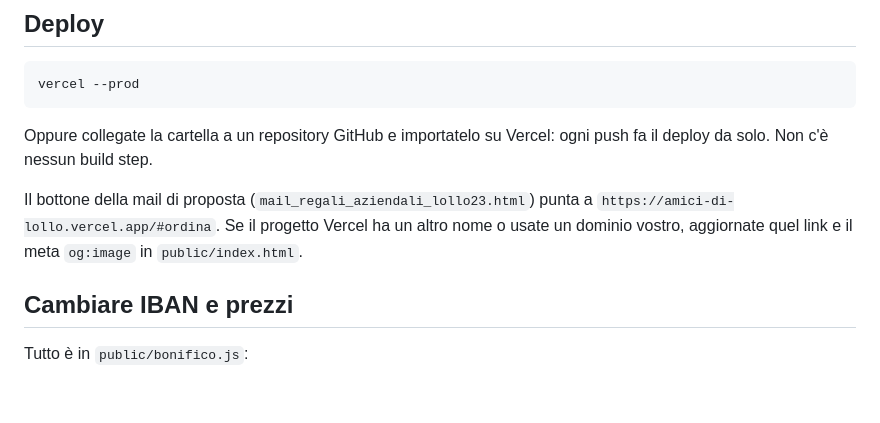
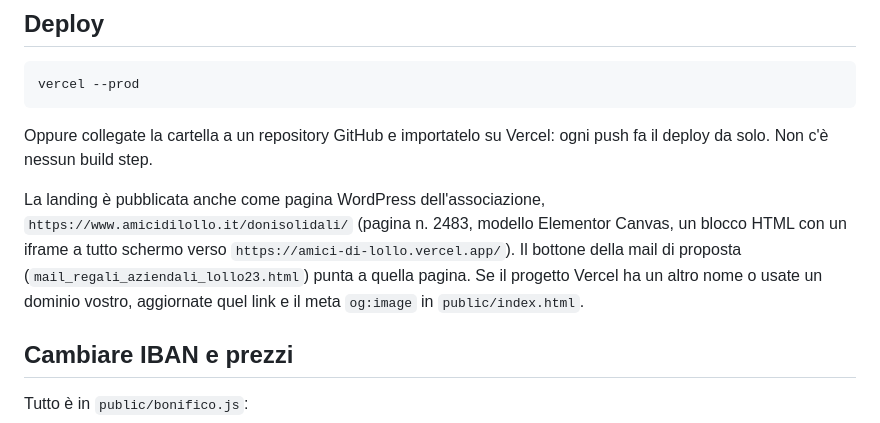
Before and after one commit to samueleberetta/amici-di-lollo-, a Markdown page: README.md, the part around the change. GitHub-like rendering; blank space fills up the shorter version.

Commit message:
README: la landing è anche su amicidilollo.it/donisolidali
Co-Authored-By: Claude Opus 5.5 <noreply@anthropic.com>

```diff
--- a/README.md
+++ b/README.md
@@ -82,7 +82,7 @@ vercel --prod
 
 Oppure collegate la cartella a un repository GitHub e importatelo su Vercel: ogni push fa il deploy da solo. Non c'è nessun build step.
 
-Il bottone della mail di proposta (`mail_regali_aziendali_lollo23.html`) punta a `https://amici-di-lollo.vercel.app/#ordina`. Se il progetto Vercel ha un altro nome o usate un dominio vostro, aggiornate quel link e il meta `og:image` in `public/index.html`.
+La landing è pubblicata anche come pagina WordPress dell'associazione, `https://www.amicidilollo.it/donisolidali/` (pagina n. 2483, modello Elementor Canvas, un blocco HTML con un iframe a tutto schermo verso `https://amici-di-lollo.vercel.app/`). Il bottone della mail di proposta (`mail_regali_aziendali_lollo23.html`) punta a quella pagina. Se il progetto Vercel ha un altro nome o usate un dominio vostro, aggiornate quel link e il meta `og:image` in `public/index.html`.
 
 ## Cambiare IBAN e prezzi
 
```
